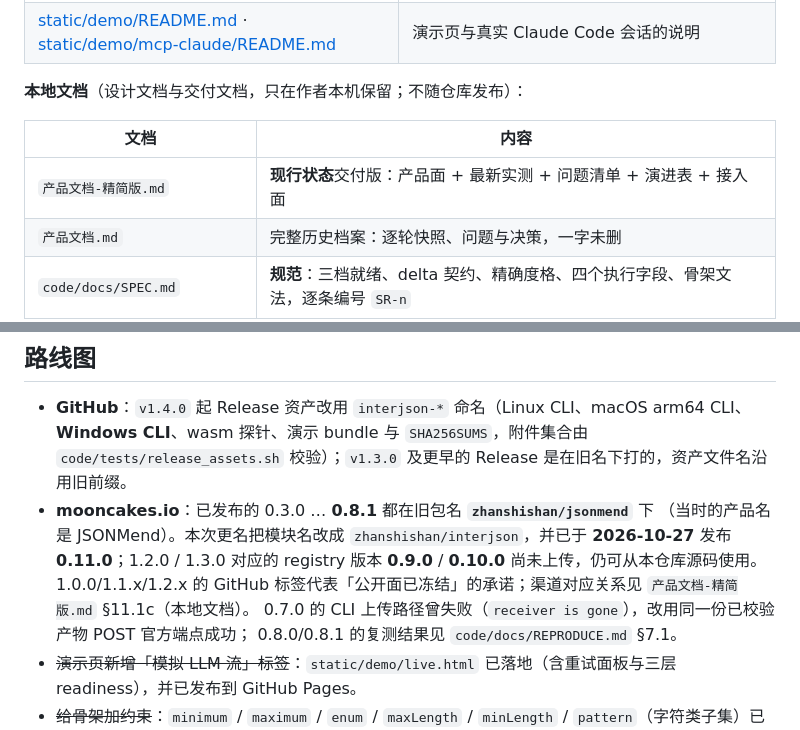
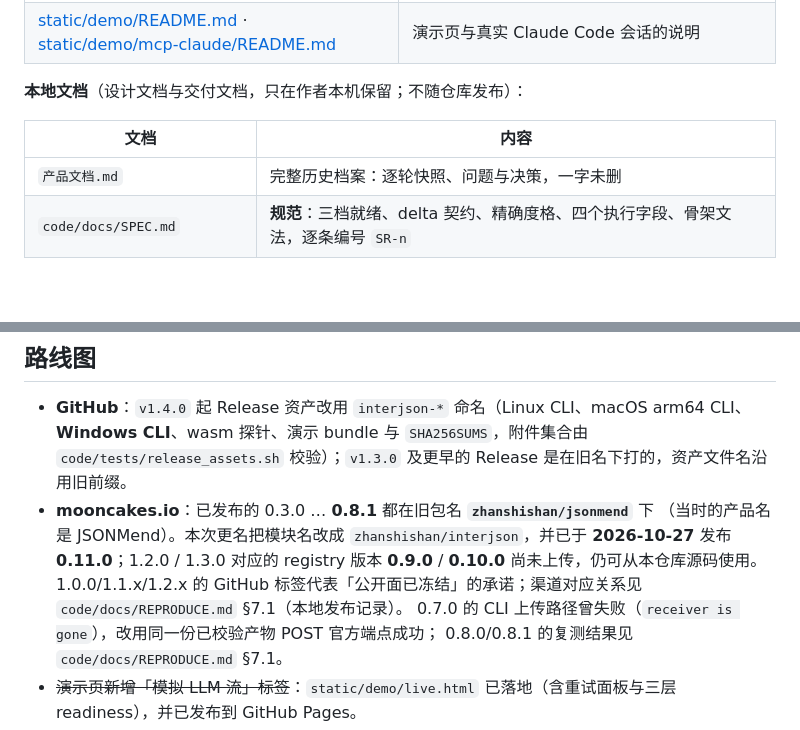
Before and after one commit to wenhuang2333/Moonbit-haker, a Markdown page: README.md, 2 parts joined by grey strips. GitHub-like rendering; blank space fills up the shorter version.

Commit message:
Mark local archives and drop references to the removed summary

```diff
--- a/README.md
+++ b/README.md
@@ -618,7 +618,6 @@ InterJSON 选择**更宽地修复 + 把风险标出来**（`Exactness` + `max_lo
 
 | 文档 | 内容 |
 | --- | --- |
-| `产品文档-精简版.md` | **现行状态**交付版：产品面 + 最新实测 + 问题清单 + 演进表 + 接入面 |
 | `产品文档.md` | 完整历史档案：逐轮快照、问题与决策，一字未删 |
 | `code/docs/SPEC.md` | **规范**：三档就绪、delta 契约、精确度格、四个执行字段、骨架文法，逐条编号 `SR-n` |
 | `code/docs/PITCH.md` | 3 分钟陈述脚本、评委问答卡、演示核对清单 |
@@ -669,7 +668,7 @@ Release 的资产是否与 `SHA256SUMS` 一致，由 `code/tests/release_assets.
   **2026-10-27** 发布 **0.11.0**；1.2.0 / 1.3.0 对应的 registry 版本 **0.9.0** / **0.10.0**
   尚未上传，仍可从本仓库源码使用。
   1.0.0/1.1.x/1.2.x 的 GitHub 标签代表「公开面已冻结」的承诺；渠道对应关系见
-  `产品文档-精简版.md` §11.1c（本地文档）。
+  `code/docs/REPRODUCE.md` §7.1（本地发布记录）。
   0.7.0 的 CLI 上传路径曾失败（`receiver is gone`），改用同一份已校验产物 POST 官方端点成功；
   0.8.0/0.8.1 的复测结果见 `code/docs/REPRODUCE.md` §7.1。
 - ~~演示页新增「模拟 LLM 流」标签~~：`static/demo/live.html` 已落地（含重试面板与三层 readiness），并已发布到 GitHub Pages。
```
